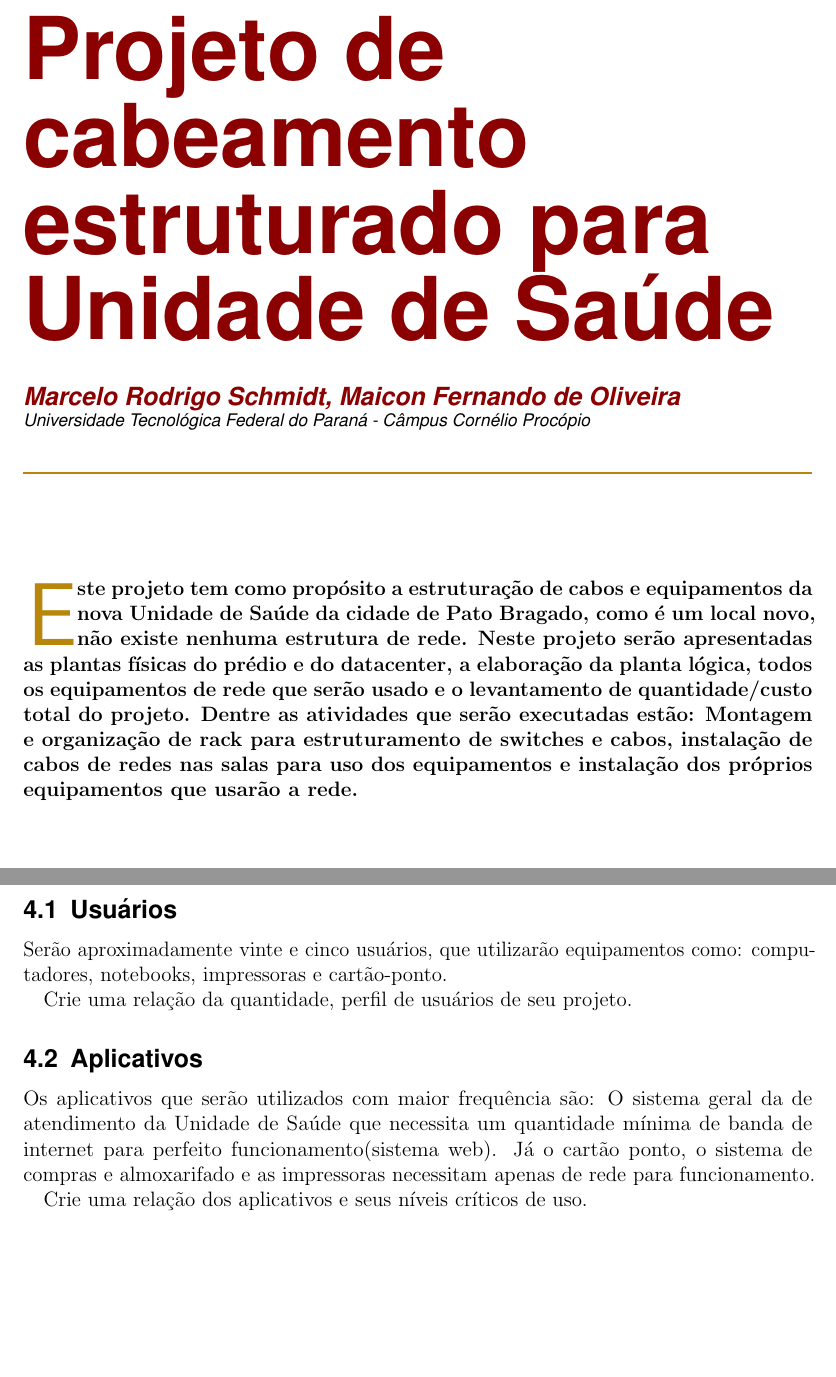
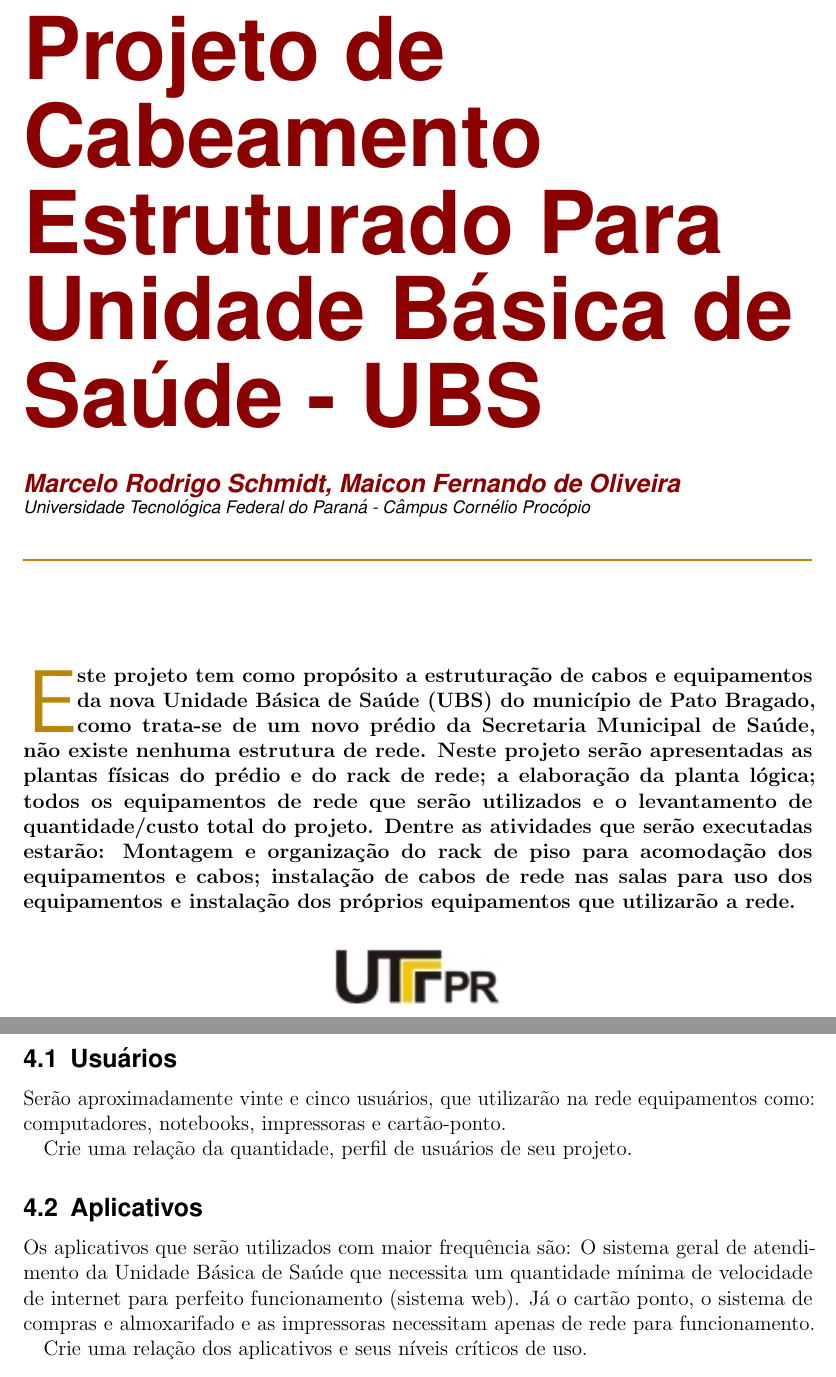
Before and after one commit to schmidtmarcelo/cabeamentoEstruturado, a LaTeX document (modelo_projeto.tex): two parts of pages 1 and 5 of 11 before the commit and two parts of pages 1 and 6 of 12 after it, joined at a grey line, cut so that both start at the same text, the shorter picture padded with empty space. Compiled offline with pdfLaTeX.

Commit message:
alterado

```diff
--- a/modelo_projeto.tex
+++ b/modelo_projeto.tex
@@ -96,7 +96,7 @@
 %% ====================================
 %% ====================================
 
-\title{Projeto de cabeamento estruturado para Unidade de Saúde}					% Title of your article goes here
+\title{Projeto de Cabeamento Estruturado Para Unidade Básica de Saúde - UBS }					% Title of your article goes here
 
 %% ====================================
 
@@ -133,7 +133,7 @@
 %% mude o resumo  do projeto
 %% ====================================
 %% ====================================
-\initial{E}\textbf{ste projeto tem como propósito a estruturação de cabos e equipamentos da nova Unidade de Saúde da cidade de Pato Bragado, como é um local novo, não existe nenhuma estrutura de rede. Neste projeto serão apresentadas as plantas físicas do prédio e do datacenter, a elaboração da planta lógica, todos os equipamentos de rede que serão usado e o levantamento de quantidade/custo total do projeto. Dentre as atividades que serão executadas estão: Montagem e organização de rack para estruturamento de switches e cabos, instalação de cabos de redes nas salas para uso dos equipamentos e instalação dos próprios equipamentos que usarão a rede.}
+\initial{E}\textbf{ste projeto tem como propósito a estruturação de cabos e equipamentos da nova Unidade Básica de Saúde (UBS) do município de Pato Bragado, como trata-se de um novo prédio da Secretaria Municipal de Saúde, não existe nenhuma estrutura de rede. Neste projeto serão apresentadas as plantas físicas do prédio e do rack de rede; a elaboração da planta lógica; todos os equipamentos de rede que serão utilizados e o levantamento de quantidade/custo total do projeto. Dentre as atividades que serão executadas estarão: Montagem e organização do rack de piso para acomodação dos equipamentos e cabos; instalação de cabos de rede nas salas para uso dos equipamentos e instalação dos próprios equipamentos que utilizarão a rede.}
 
 %% ====================================
 \begin{figure}
@@ -200,12 +200,12 @@ Explique nesta seção os usuários atuais e o perfil de crescimento, se por exe
 
 
 \subsection{Usuários}
-Serão aproximadamente vinte e cinco usuários, que utilizarão equipamentos como: computadores, notebooks, impressoras e cartão-ponto.
+Serão aproximadamente vinte e cinco usuários, que utilizarão na rede equipamentos como: computadores, notebooks, impressoras e cartão-ponto.
 
 Crie uma relação da quantidade, perfil de usuários de seu projeto.
 
 \subsection{Aplicativos}
-Os aplicativos que serão utilizados com maior frequência são: O sistema geral da de atendimento da Unidade de Saúde que necessita um quantidade mínima de banda de internet para perfeito funcionamento(sistema web). Já o cartão ponto, o sistema de compras e almoxarifado e as impressoras necessitam apenas de rede para funcionamento.
+Os aplicativos que serão utilizados com maior frequência são: O sistema geral de atendimento da Unidade Básica de Saúde que necessita um quantidade mínima de velocidade de internet para perfeito funcionamento (sistema web). Já o cartão ponto, o sistema de compras e almoxarifado e as impressoras necessitam apenas de rede para funcionamento.
 
 Crie uma relação dos aplicativos e seus níveis críticos de uso.
 
```
